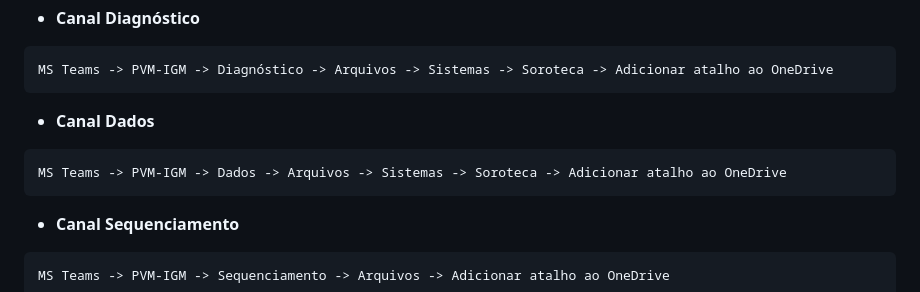
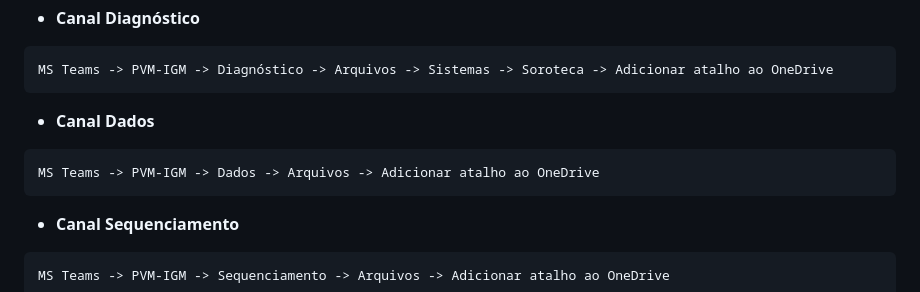
Before and after one commit to pvm-igm/pvm-igm.github.io, a Markdown page: reports/pvm_sarscov2.md, the part around the change. Rendered like a GitHub page.

````diff
--- a/reports/pvm_sarscov2.md
+++ b/reports/pvm_sarscov2.md
@@ -59,7 +59,7 @@ MS Teams -> PVM-IGM -> Diagnóstico -> Arquivos -> Sistemas -> Soroteca -> Adici
 - **Canal Dados**
 
 ```text
-MS Teams -> PVM-IGM -> Dados -> Arquivos -> Sistemas -> Soroteca -> Adicionar atalho ao OneDrive
+MS Teams -> PVM-IGM -> Dados -> Arquivos -> Adicionar atalho ao OneDrive
 ```
 
 - **Canal Sequenciamento**
````
